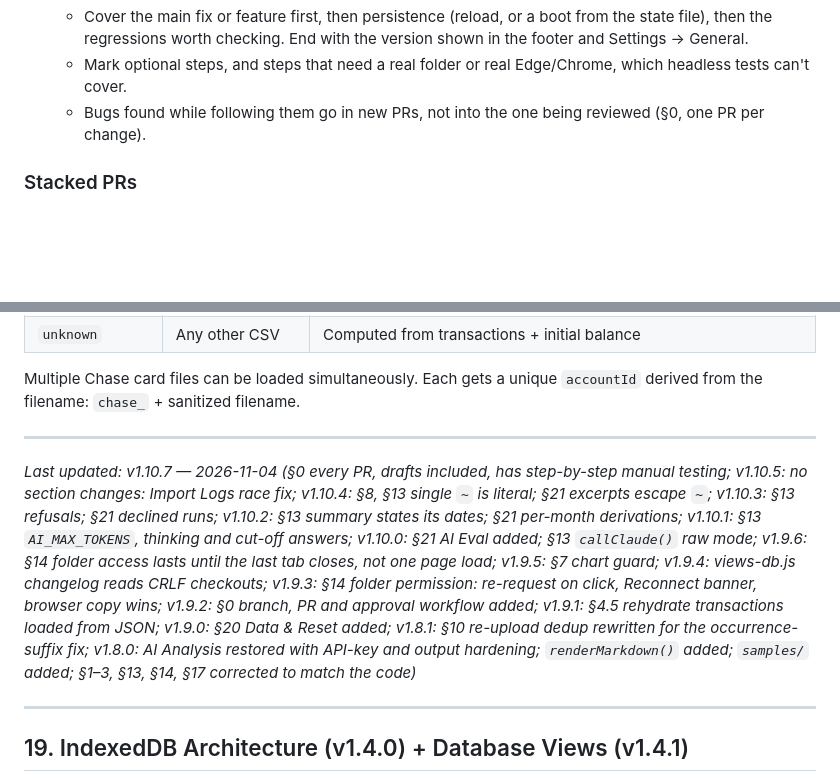
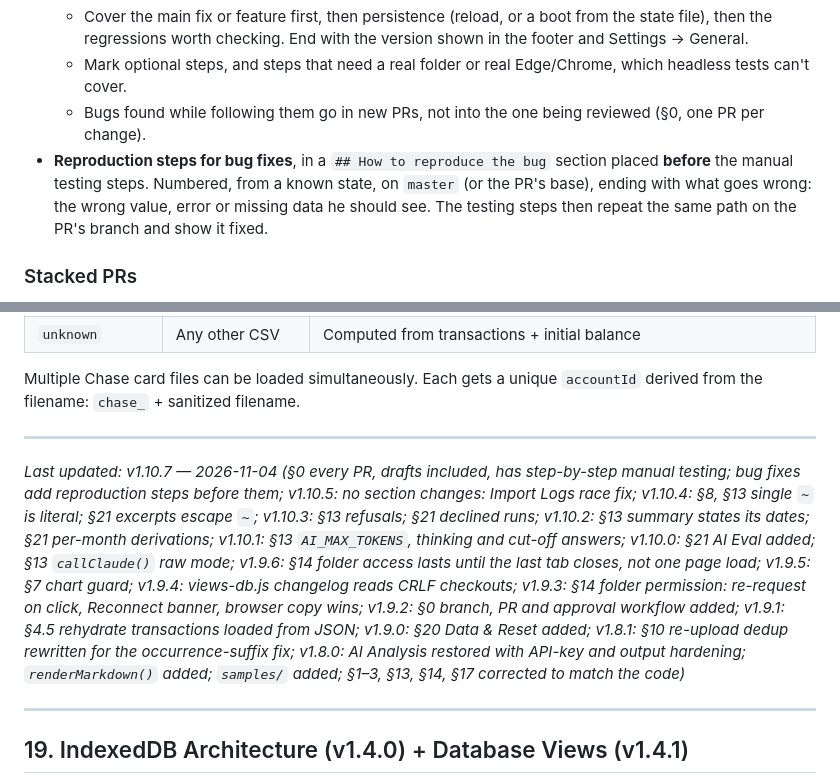
Before and after one commit to gitluis/FinLens, a Markdown page: CLAUDE.md, 2 parts joined by grey strips. Rendered like a GitHub page; blank space fills up the shorter version.

Commit message:
Docs: bug-fix PRs put reproduction steps before the testing steps
Co-Authored-By: Claude Opus 5.5 <noreply@anthropic.com>
Claude-Session: https://claude.ai/code/session_013Z8iBXVJov4cqHzdL1fvKX

```diff
--- a/CLAUDE.md
+++ b/CLAUDE.md
@@ -26,6 +26,7 @@ Nothing reaches `master` except through a reviewed pull request. This is the own
   - Cover the main fix or feature first, then persistence (reload, or a boot from the state file), then the regressions worth checking. End with the version shown in the footer and Settings → General.
   - Mark optional steps, and steps that need a real folder or real Edge/Chrome, which headless tests can't cover.
   - Bugs found while following them go in new PRs, not into the one being reviewed (§0, one PR per change).
+- **Reproduction steps for bug fixes**, in a `## How to reproduce the bug` section placed **before** the manual testing steps. Numbered, from a known state, on `master` (or the PR's base), ending with what goes wrong: the wrong value, error or missing data he should see. The testing steps then repeat the same path on the PR's branch and show it fixed.
 
 ### Stacked PRs
 
@@ -803,7 +804,7 @@ Multiple Chase card files can be loaded simultaneously. Each gets a unique `acco
 
 ---
 
-*Last updated: v1.10.7 — 2026-11-04 (§0 every PR, drafts included, has step-by-step manual testing; v1.10.5: no section changes: Import Logs race fix; v1.10.4: §8, §13 single `~` is literal; §21 excerpts escape `~`; v1.10.3: §13 refusals; §21 declined runs; v1.10.2: §13 summary states its dates; §21 per-month derivations; v1.10.1: §13 `AI_MAX_TOKENS`, thinking and cut-off answers; v1.10.0: §21 AI Eval added; §13 `callClaude()` raw mode; v1.9.6: §14 folder access lasts until the last tab closes, not one page load; v1.9.5: §7 chart guard; v1.9.4: views-db.js changelog reads CRLF checkouts; v1.9.3: §14 folder permission: re-request on click, Reconnect banner, browser copy wins; v1.9.2: §0 branch, PR and approval workflow added; v1.9.1: §4.5 rehydrate transactions loaded from JSON; v1.9.0: §20 Data & Reset added; v1.8.1: §10 re-upload dedup rewritten for the occurrence-suffix fix; v1.8.0: AI Analysis restored with API-key and output hardening; `renderMarkdown()` added; `samples/` added; §1–3, §13, §14, §17 corrected to match the code)*
+*Last updated: v1.10.7 — 2026-11-04 (§0 every PR, drafts included, has step-by-step manual testing; bug fixes add reproduction steps before them; v1.10.5: no section changes: Import Logs race fix; v1.10.4: §8, §13 single `~` is literal; §21 excerpts escape `~`; v1.10.3: §13 refusals; §21 declined runs; v1.10.2: §13 summary states its dates; §21 per-month derivations; v1.10.1: §13 `AI_MAX_TOKENS`, thinking and cut-off answers; v1.10.0: §21 AI Eval added; §13 `callClaude()` raw mode; v1.9.6: §14 folder access lasts until the last tab closes, not one page load; v1.9.5: §7 chart guard; v1.9.4: views-db.js changelog reads CRLF checkouts; v1.9.3: §14 folder permission: re-request on click, Reconnect banner, browser copy wins; v1.9.2: §0 branch, PR and approval workflow added; v1.9.1: §4.5 rehydrate transactions loaded from JSON; v1.9.0: §20 Data & Reset added; v1.8.1: §10 re-upload dedup rewritten for the occurrence-suffix fix; v1.8.0: AI Analysis restored with API-key and output hardening; `renderMarkdown()` added; `samples/` added; §1–3, §13, §14, §17 corrected to match the code)*
 
 ---
 
```
Also changed, not shown: CHANGELOG.md (+1 -0 lines).
